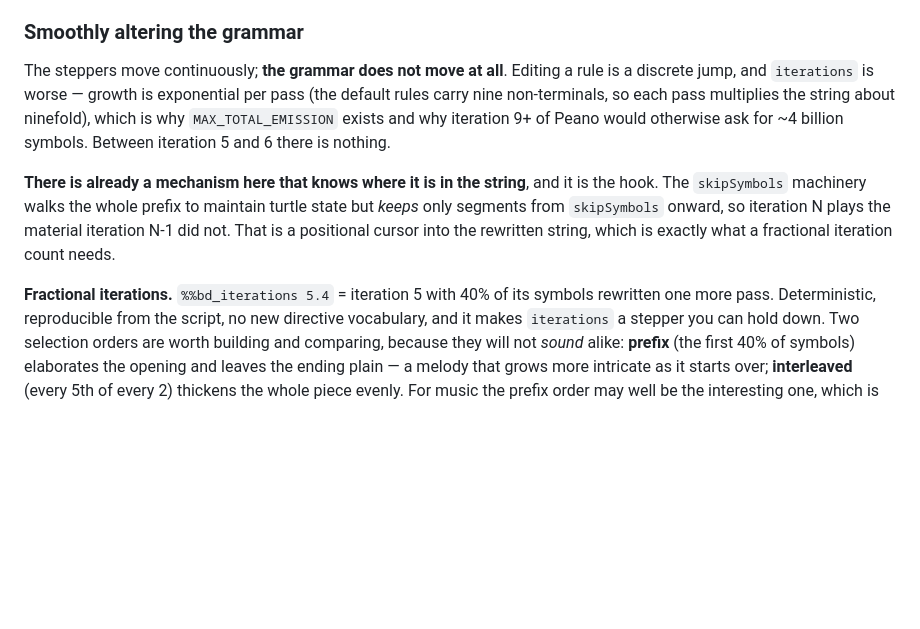
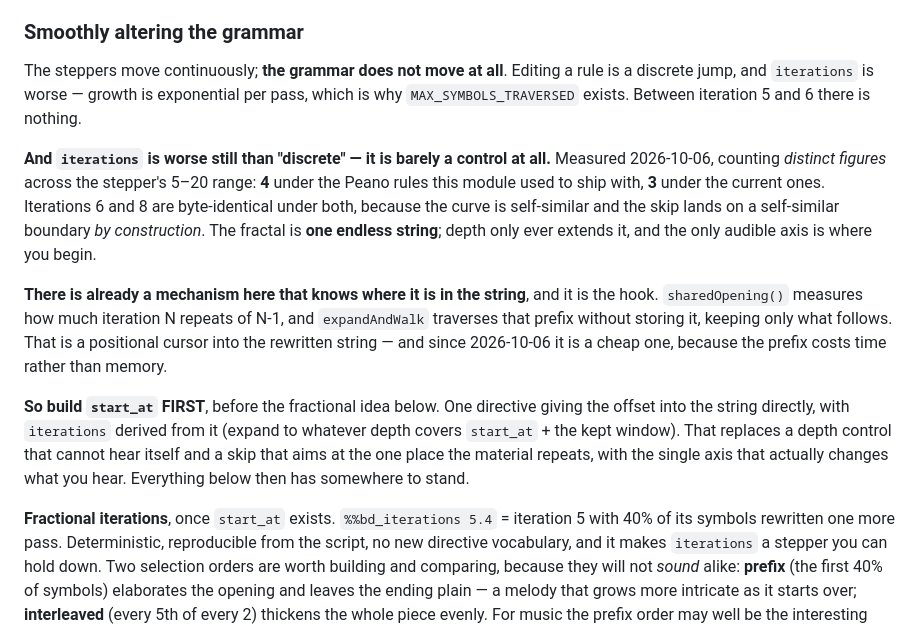
Before and after one commit to wrcstewart/ButterflyDreaming-Standalone-Fractal, a Markdown page: AGENTS.md, the part around the change. Rendered like a GitHub page; blank space fills up the shorter version.

Commit message:
AGENTS: `iterations` is barely a control, so build start_at first
This file already named the right hook - "a positional cursor into the
rewritten string" - as the thing a fractional iteration count would need. The
2026-10-06 measurements make that case concrete rather than speculative:
counting distinct figures across the stepper's 5-20 range gives 4 under the
Peano rules and 3 under the current ones, with 6 and 8 byte-identical in both,
because the curve is self-similar and the skip lands on a self-similar
boundary by construction.

So the section now says build `start_at` FIRST and derive `iterations` from it,
with the fractional idea standing on top of that rather than beside it. The
cap's old name and the claim that it guards memory are corrected too - it
guards time now, the prefix being traversed without being stored.

Co-Authored-By: Claude Opus 5 (1M context) <noreply@anthropic.com>

```diff
--- a/AGENTS.md
+++ b/AGENTS.md
@@ -287,18 +287,32 @@ instrument.
 
 The steppers move continuously; **the grammar does not move at all**. Editing a
 rule is a discrete jump, and `iterations` is worse — growth is exponential per
-pass (the default rules carry nine non-terminals, so each pass multiplies the
-string about ninefold), which is why `MAX_TOTAL_EMISSION` exists and why
-iteration 9+ of Peano would otherwise ask for ~4 billion symbols. Between
-iteration 5 and 6 there is nothing.
+pass, which is why `MAX_SYMBOLS_TRAVERSED` exists. Between iteration 5 and 6
+there is nothing.
+
+**And `iterations` is worse still than "discrete" — it is barely a control at
+all.** Measured 2026-10-06, counting *distinct figures* across the stepper's
+5–20 range: **4** under the Peano rules this module used to ship with, **3**
+under the current ones. Iterations 6 and 8 are byte-identical under both,
+because the curve is self-similar and the skip lands on a self-similar boundary
+*by construction*. The fractal is **one endless string**; depth only ever
+extends it, and the only audible axis is where you begin.
 
 **There is already a mechanism here that knows where it is in the string**, and
-it is the hook. The `skipSymbols` machinery walks the whole prefix to maintain
-turtle state but *keeps* only segments from `skipSymbols` onward, so iteration N
-plays the material iteration N-1 did not. That is a positional cursor into the
-rewritten string, which is exactly what a fractional iteration count needs.
+it is the hook. `sharedOpening()` measures how much iteration N repeats of N-1,
+and `expandAndWalk` traverses that prefix without storing it, keeping only what
+follows. That is a positional cursor into the rewritten string — and since
+2026-10-06 it is a cheap one, because the prefix costs time rather than memory.
 
-**Fractional iterations.** `%%bd_iterations 5.4` = iteration 5 with 40% of its
+**So build `start_at` FIRST**, before the fractional idea below. One directive
+giving the offset into the string directly, with `iterations` derived from it
+(expand to whatever depth covers `start_at` + the kept window). That replaces a
+depth control that cannot hear itself and a skip that aims at the one place the
+material repeats, with the single axis that actually changes what you hear.
+Everything below then has somewhere to stand.
+
+**Fractional iterations**, once `start_at` exists.
+`%%bd_iterations 5.4` = iteration 5 with 40% of its
 symbols rewritten one more pass. Deterministic, reproducible from the script,
 no new directive vocabulary, and it makes `iterations` a stepper you can hold
 down. Two selection orders are worth building and comparing, because they will
```
